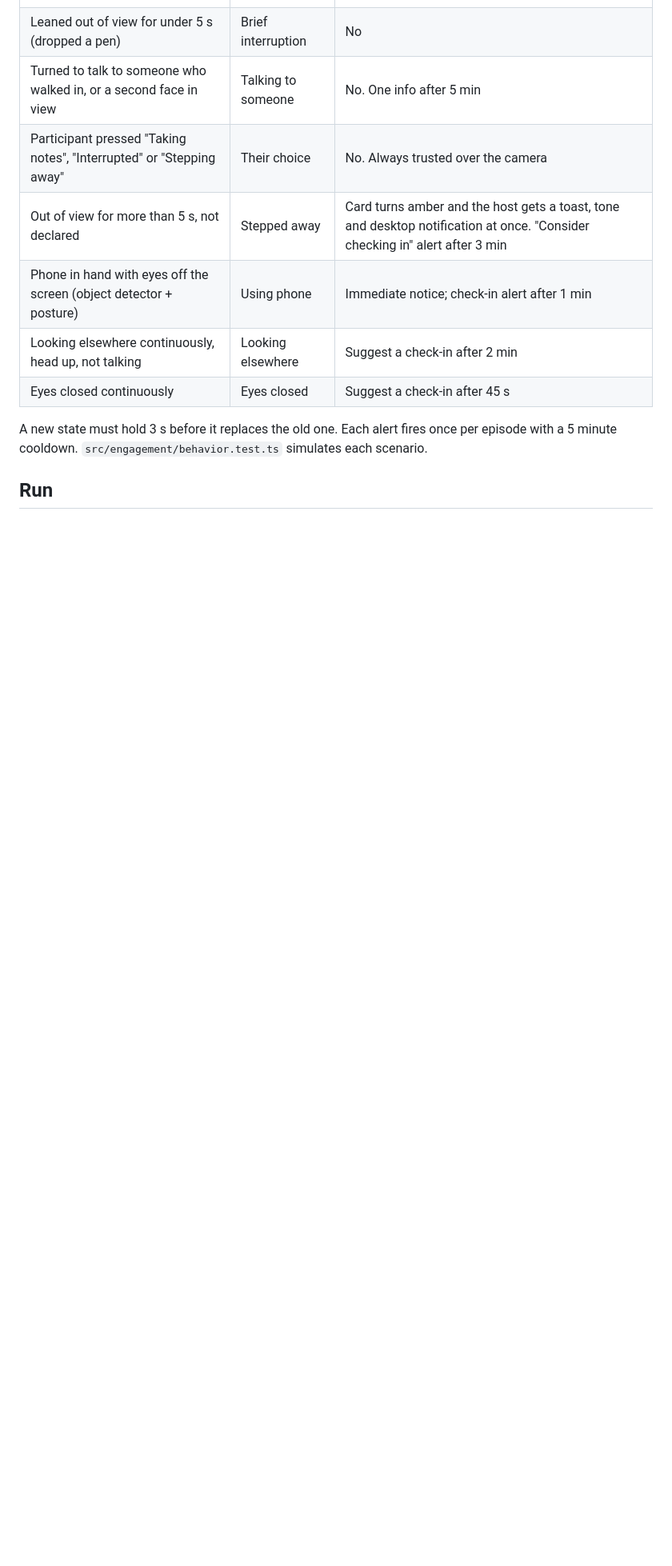
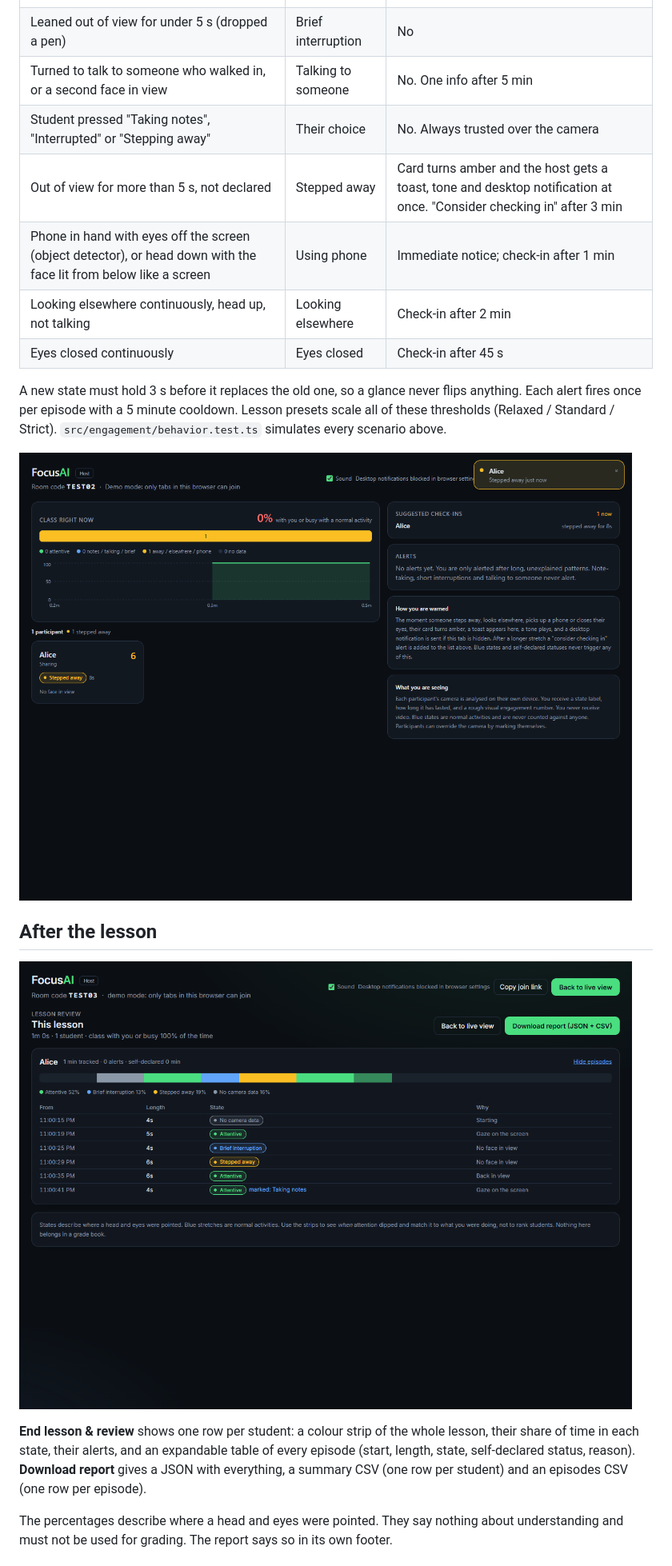
Before and after one commit to mdaelali/focusai, a Markdown page: README.md, the part around one of its changes. Shown at 80% size. Rendered like a GitHub page; pictures changed too: docs/screenshots/host-alert.png (added), docs/screenshots/review.png (added); blank space fills up the shorter version.

Commit message:
Present the live site: README with screenshots, usage, privacy table

```diff
--- a/README.md
+++ b/README.md
@@ -23,13 +34,28 @@ disengagement and gives every state a generous benefit of the doubt:
 | Head down writing notes, glancing back now and then | Taking notes | No. One gentle info only after 4 min with no glance at all |
 | Leaned out of view for under 5 s (dropped a pen) | Brief interruption | No |
 | Turned to talk to someone who walked in, or a second face in view | Talking to someone | No. One info after 5 min |
-| Participant pressed "Taking notes", "Interrupted" or "Stepping away" | Their choice | No. Always trusted over the camera |
-| Out of view for more than 5 s, not declared | Stepped away | Card turns amber and the host gets a toast, tone and desktop notification at once. "Consider checking in" alert after 3 min |
-| Phone in hand with eyes off the screen (object detector + posture) | Using phone | Immediate notice; check-in alert after 1 min |
-| Looking elsewhere continuously, head up, not talking | Looking elsewhere | Suggest a check-in after 2 min |
-| Eyes closed continuously | Eyes closed | Suggest a check-in after 45 s |
+| Student pressed "Taking notes", "Interrupted" or "Stepping away" | Their choice | No. Always trusted over the camera |
+| Out of view for more than 5 s, not declared | Stepped away | Card turns amber and the host gets a toast, tone and desktop notification at once. "Consider checking in" after 3 min |
+| Phone in hand with eyes off the screen (object detector), or head down with the face lit from below like a screen | Using phone | Immediate notice; check-in after 1 min |
+| Looking elsewhere continuously, head up, not talking | Looking elsewhere | Check-in after 2 min |
+| Eyes closed continuously | Eyes closed | Check-in after 45 s |
 
-A new state must hold 3 s before it replaces the old one. Each alert fires once per episode
-with a 5 minute cooldown. `src/engagement/behavior.test.ts` simulates each scenario.
+A new state must hold 3 s before it replaces the old one, so a glance never flips anything.
+Each alert fires once per episode with a 5 minute cooldown. Lesson presets scale all of these
+thresholds (Relaxed / Standard / Strict). `src/engagement/behavior.test.ts` simulates every
+scenario above.
 
-## Run
+![Host notified the moment a student steps away](docs/screenshots/host-alert.png)
+
+## After the lesson
+
+![Lesson review with one strip per student](docs/screenshots/review.png)
+
+**End lesson & review** shows one row per student: a colour strip of the whole lesson, their
+share of time in each state, their alerts, and an expandable table of every episode (start,
+length, state, self-declared status, reason). **Download report** gives a JSON with everything,
+a summary CSV (one row per student) and an episodes CSV (one row per episode).
+
+The percentages describe where a head and eyes were pointed. They say nothing about
+understanding and must not be used for grading. The report says so in its own footer.
+
```
Also changed, not shown: other parts of README.md (+65 -24 lines), docs/screenshots/home.png (added), docs/screenshots/host.png (added), docs/screenshots/student.png (added).
